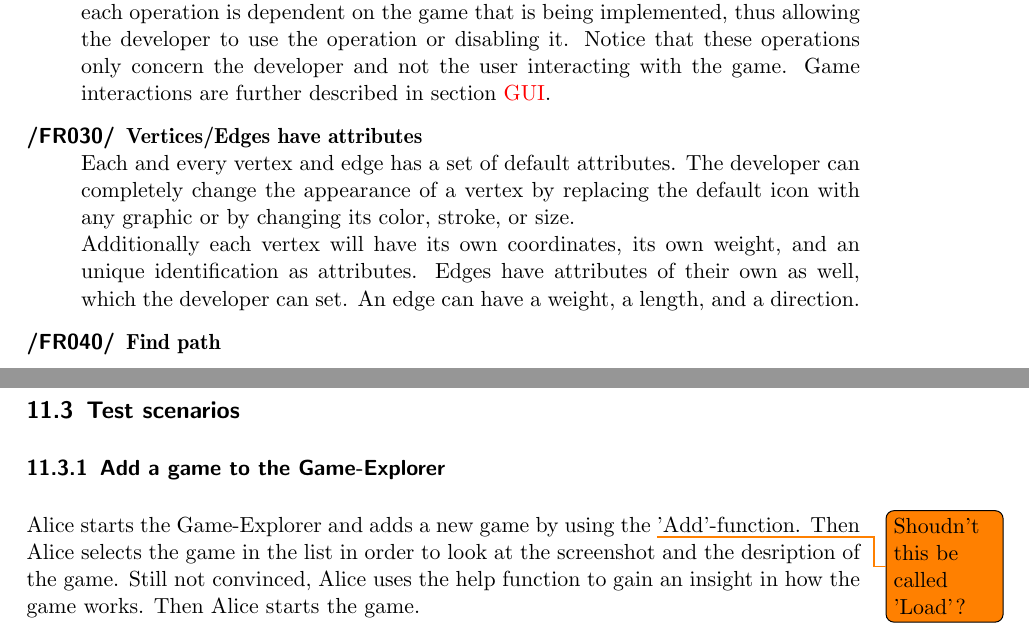
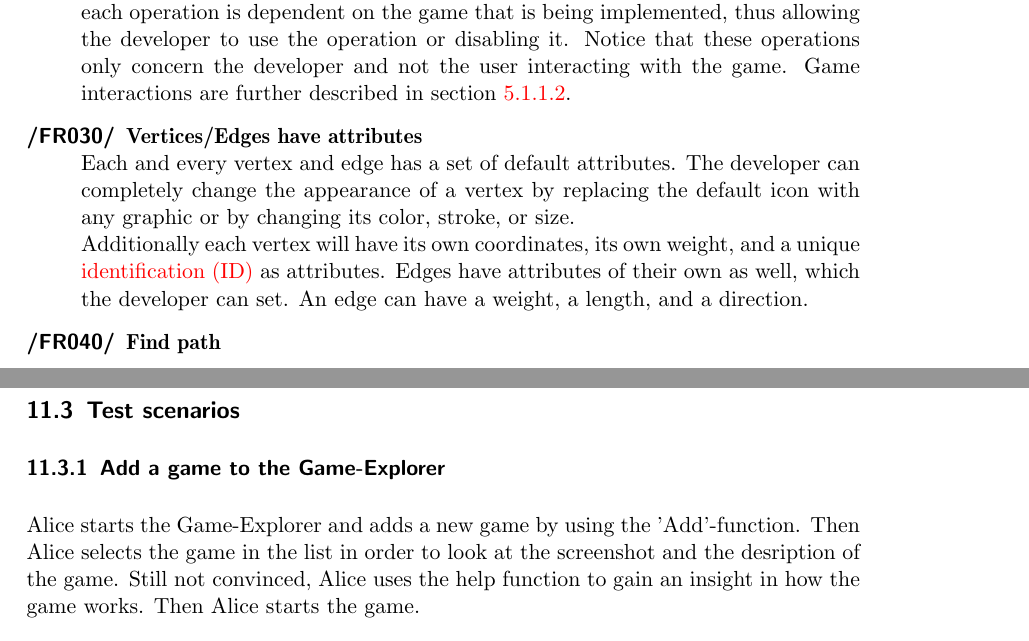
Before and after one commit to EmDee/Graphioli, a LaTeX document (pflichtenheft/pflichtenheft.tex, which reads pflichtenheft/funktional.tex, pflichtenheft/testfaelle.tex): two parts of pages 11 and 26 of 34, joined at a grey line, cut so that both start at the same text. Compiled offline with pdfLaTeX.

Commit message:
Added corrections that became lost due to a merge conflict.

```diff
--- a/pflichtenheft/funktional.tex
+++ b/pflichtenheft/funktional.tex
@@ -23,12 +23,12 @@
 \item[\textlabel{/FR010/}{FR:F010}] \textbf{\textlabel{Grid}{FR:FT010}} \\
 \Glspl{vertex} are positioned using a grid system that the \gls{framework} provides. The size of the grid can be freely set by the \gls{developer} depending on the game that is being implemented. The grid system can either be displayed in the \gls{GUI} or not, again, depending on the needs of the developer.
    \item[\textlabel{/FR020/}{FR:F020}] \textbf{\textlabel{Add/Remove vertices/edges}{FR:FT020}} \\
-With the framework the developer can do all basic graph operations. \Glspl{vertex} can be added to either a given \gls{graph} or to initiate a new graph. In addition to adding, vertices can also be removed. \Glspl{edge} without at least one vertex at each end will be removed automatically. Furthermore the developer can also connect two given vertices with each other and remove edges between vertices. Naturally, each operation is dependent on the game that is being implemented, thus allowing the developer to use the operation or disabling it. Notice that these operations only concern the developer and not the user interacting with the game. Game interactions are further described in section \nameref{FR:GUI}.
+With the framework the developer can do all basic graph operations. \Glspl{vertex} can be added to either a given \gls{graph} or to initiate a new graph. In addition to adding, vertices can also be removed. \Glspl{edge} without at least one vertex at each end will be removed automatically. Furthermore the developer can also connect two given vertices with each other and remove edges between vertices. Naturally, each operation is dependent on the game that is being implemented, thus allowing the developer to use the operation or disabling it. Notice that these operations only concern the developer and not the user interacting with the game. Game interactions are further described in section \ref{FR:GUI}.
 \item[\textlabel{/FR030/}{FR:F030}] \textbf{\textlabel{Vertices/Edges have attributes}{FR:FT030}} \\
 Each and every vertex and edge has a set of default attributes. The developer can completely change the appearance of a vertex by replacing the default icon with any graphic or by changing its color, stroke, or size. \\
-Additionally each vertex will have its own coordinates, its own weight, and an unique identification as attributes. Edges have attributes of their own as well, which the developer can set. An edge can have a weight, a length, and a direction.
+Additionally each vertex will have its own coordinates, its own weight, and a unique \gls{ID} as attributes. Edges have attributes of their own as well, which the developer can set. An edge can have a weight, a length, and a direction.
 \item[\textlabel{/FR040/}{FR:F040}] \textbf{\textlabel{Find path}{FR:FT040}} \\
-The framework implements algorithms to find a path between given vertices.
+The framework implements algorithms to find a \gls{path} between given vertices.
   \item[\textlabel{/FR050/}{FR:F050}] \textbf{\textlabel{Graphical output}{FR:FT050}} \\
   A \gls{GUI} is provided to display graphs and games that were developed with the framework.
 \item[\textlabel{/FR060/}{FR:F060}] \textbf{\textlabel{Planarity}{FR:FT060}} \\
--- a/pflichtenheft/testfaelle.tex
+++ b/pflichtenheft/testfaelle.tex
@@ -55,7 +55,7 @@
 
 \subsubsection{Add a game to the Game-Explorer}
 
-Alice starts the Game-Explorer and adds a new game by using the \todo{Shoudn't this be called 'Load'?}'Add'-function. Then Alice selects the game in the list in order to look at the screenshot and the desription of the game. Still not convinced, Alice uses the help function to gain an insight in how the game works. Then Alice starts the game.
+Alice starts the Game-Explorer and adds a new game by using the 'Add'-function. Then Alice selects the game in the list in order to look at the screenshot and the desription of the game. Still not convinced, Alice uses the help function to gain an insight in how the game works. Then Alice starts the game.
 
 \subsubsection{Play \graphcoloring}
 
```
Also changed, not shown: pflichtenheft/funktional.tex (2 more changed lines).
